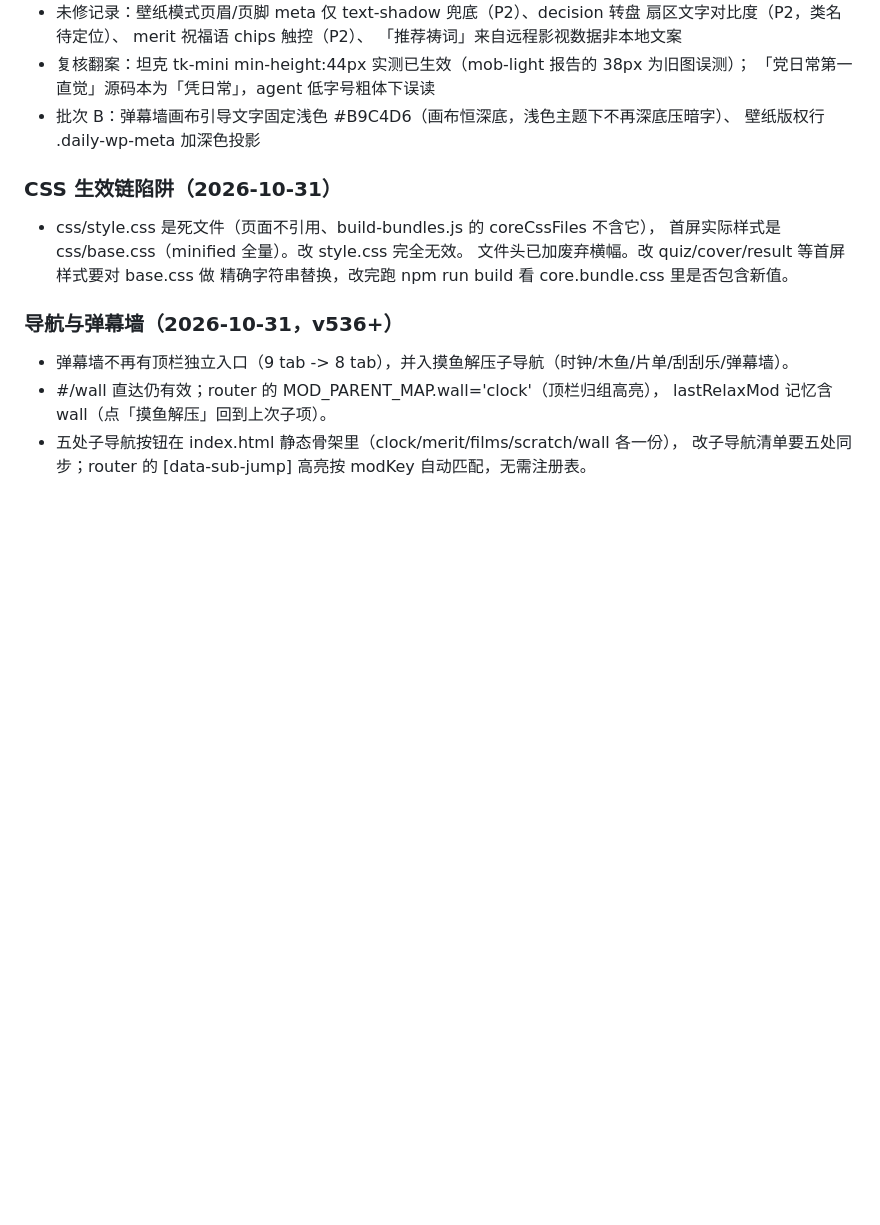
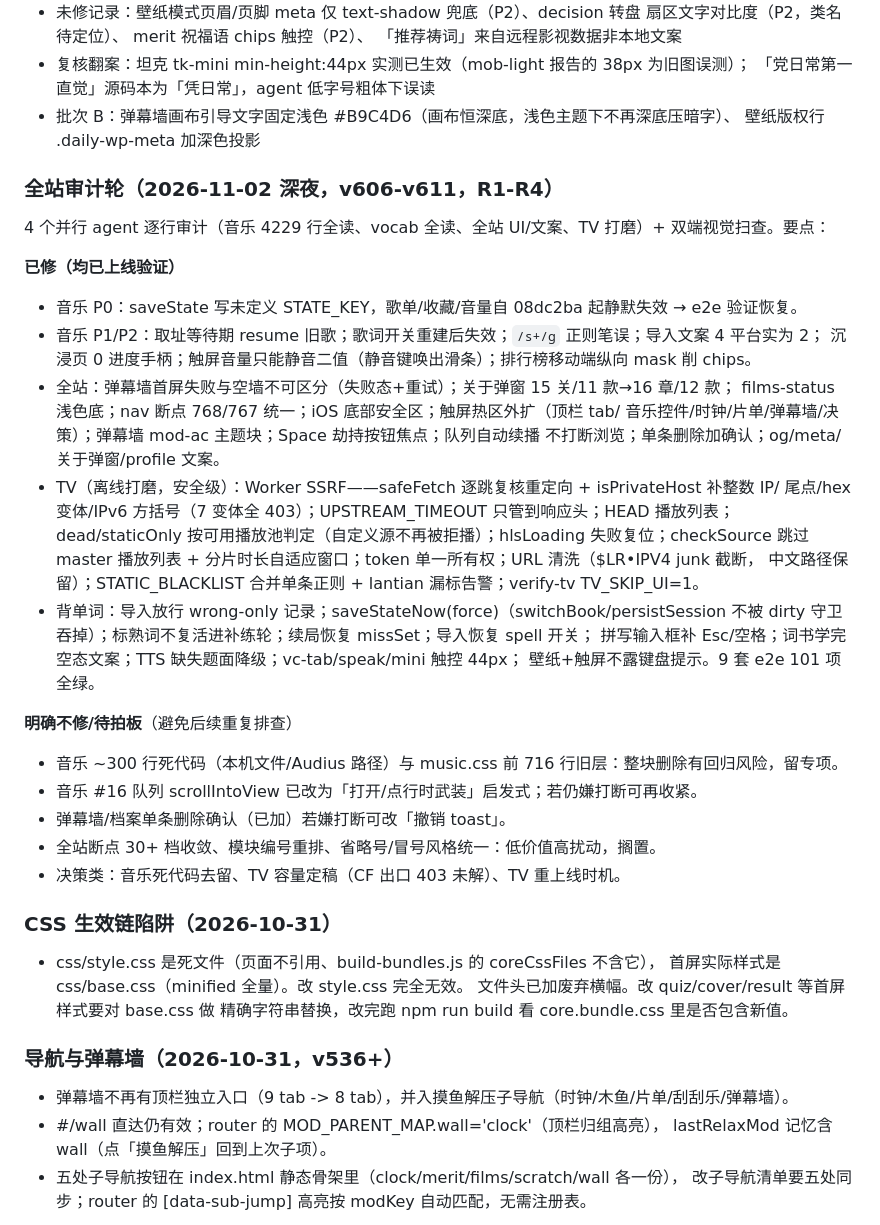
Before and after one commit to noc228076/juice, a Markdown page: AGENT_HANDOVER.md, the part around the change. Drawn GitHub-style; blank space fills up the shorter version.

Commit message:
docs: 全站审计轮（R1-R4）记录进交接文档

```diff
--- a/AGENT_HANDOVER.md
+++ b/AGENT_HANDOVER.md
@@ -773,6 +773,34 @@ curl -s "https://juice.noooc.dpdns.org/js/app.bundle.js?v=100" | grep -c "你的
 - 批次 B：弹幕墙画布引导文字固定浅色 #B9C4D6（画布恒深底，浅色主题下不再深底压暗字）、
   壁纸版权行 .daily-wp-meta 加深色投影
 
+### 全站审计轮（2026-11-02 深夜，v606-v611，R1-R4）
+4 个并行 agent 逐行审计（音乐 4229 行全读、vocab 全读、全站 UI/文案、TV 打磨）+ 双端视觉扫查。要点：
+
+**已修（均已上线验证）**
+- 音乐 P0：saveState 写未定义 STATE_KEY，歌单/收藏/音量自 08dc2ba 起静默失效 → e2e 验证恢复。
+- 音乐 P1/P2：取址等待期 resume 旧歌；歌词开关重建后失效；`/s+/g` 正则笔误；导入文案 4 平台实为 2；
+  沉浸页 0 进度手柄；触屏音量只能静音二值（静音键唤出滑条）；排行榜移动端纵向 mask 削 chips。
+- 全站：弹幕墙首屏失败与空墙不可区分（失败态+重试）；关于弹窗 15 关/11 款→16 章/12 款；
+  films-status 浅色底；nav 断点 768/767 统一；iOS 底部安全区；触屏热区外扩（顶栏 tab/
+  音乐控件/时钟/片单/弹幕墙/决策）；弹幕墙 mod-ac 主题块；Space 劫持按钮焦点；队列自动续播
+  不打断浏览；单条删除加确认；og/meta/关于弹窗/profile 文案。
+- TV（离线打磨，安全级）：Worker SSRF——safeFetch 逐跳复核重定向 + isPrivateHost 补整数 IP/
+  尾点/hex 变体/IPv6 方括号（7 变体全 403）；UPSTREAM_TIMEOUT 只管到响应头；HEAD 播放列表；
+  dead/staticOnly 按可用播放池判定（自定义源不再被拒播）；hlsLoading 失败复位；checkSource
+  跳过 master 播放列表 + 分片时长自适应窗口；token 单一所有权；URL 清洗（$LR•IPV4 junk 截断，
+  中文路径保留）；STATIC_BLACKLIST 合并单条正则 + lantian 漏标告警；verify-tv TV_SKIP_UI=1。
+- 背单词：导入放行 wrong-only 记录；saveStateNow(force)（switchBook/persistSession 不被
+  dirty 守卫吞掉）；标熟词不复活进补练轮；续局恢复 missSet；导入恢复 spell 开关；
+  拼写输入框补 Esc/空格；词书学完空态文案；TTS 缺失题面降级；vc-tab/speak/mini 触控 44px；
+  壁纸+触屏不露键盘提示。9 套 e2e 101 项全绿。
+
+**明确不修/待拍板**（避免后续重复排查）
+- 音乐 ~300 行死代码（本机文件/Audius 路径）与 music.css 前 716 行旧层：整块删除有回归风险，留专项。
+- 音乐 #16 队列 scrollIntoView 已改为「打开/点行时武装」启发式；若仍嫌打断可再收紧。
+- 弹幕墙/档案单条删除确认（已加）若嫌打断可改「撤销 toast」。
+- 全站断点 30+ 档收敛、模块编号重排、省略号/冒号风格统一：低价值高扰动，搁置。
+- 决策类：音乐死代码去留、TV 容量定稿（CF 出口 403 未解）、TV 重上线时机。
+
 ### CSS 生效链陷阱（2026-10-31）
 - css/style.css 是死文件（页面不引用、build-bundles.js 的 coreCssFiles 不含它），
   首屏实际样式是 css/base.css（minified 全量）。改 style.css 完全无效。
```
